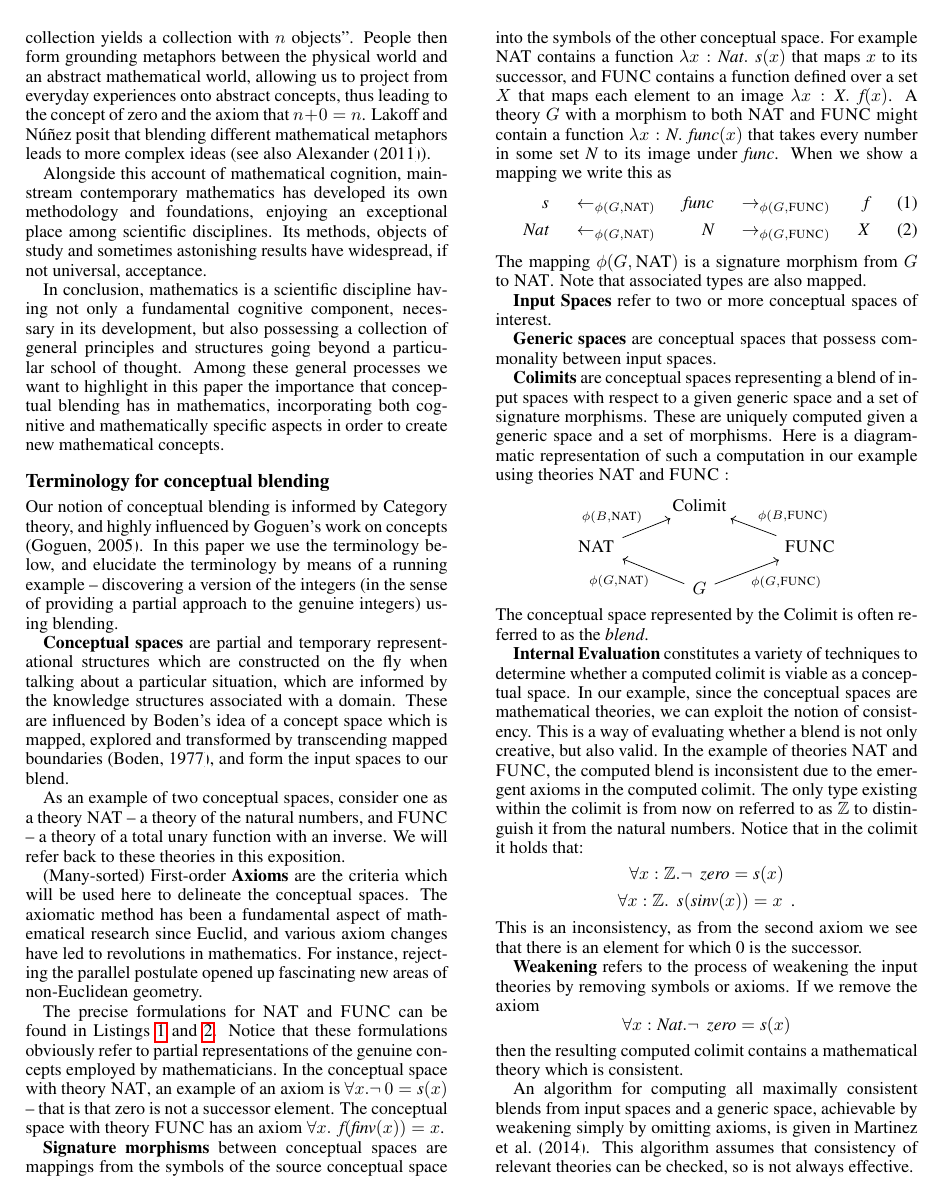
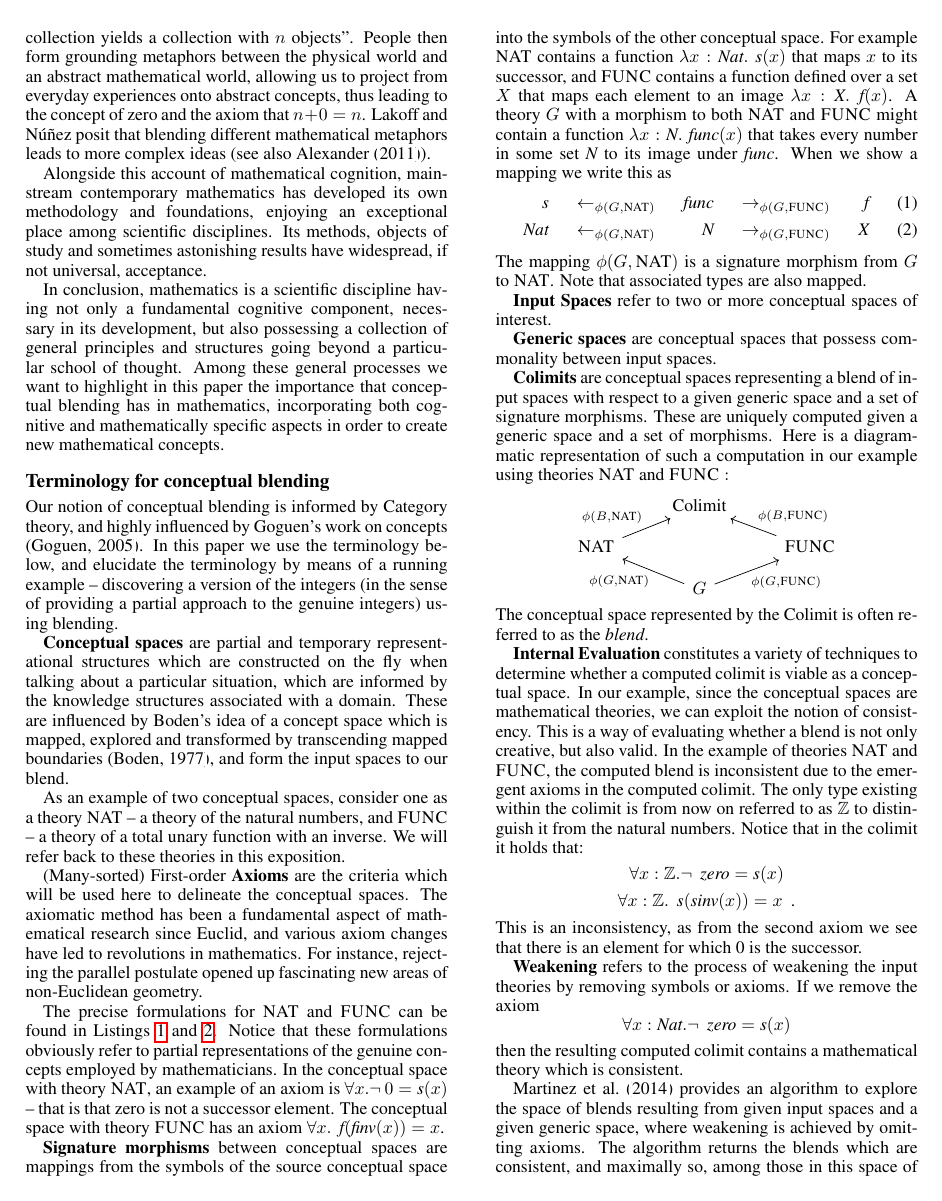
Before and after one commit to holtzermann17/ICCC2015, a LaTeX paper (mathsICCC.tex, which reads background.tex): page 2 of 8. Compiled offline with pdfLaTeX.

Commit message:
final_tweaks

```diff
--- a/background.tex
+++ b/background.tex
@@ -213,11 +213,12 @@ $$
 then the resulting computed colimit contains a mathematical theory
 which is consistent.
 
-An algorithm for computing all maximally consistent blends from input
-spaces and a generic space, achievable by weakening simply by omitting
-axioms, is given in \textcite{MartinezEtAl14}. This algorithm assumes
-that consistency of relevant theories can be checked, so is not always
-effective.
+\textcite{MartinezEtAl14} provides an algorithm to explore the space
+of blends resulting from given input spaces and a given generic space, where
+weakening is achieved by omitting axioms.  The algorithm returns the
+blends which are consistent, and maximally so, among those in this
+space of blends.  This algorithm assumes that consistency of relevant
+theories can be checked, so is not always effective.
 
 {\bf Running the blend} refers to elaborating or completing a
 mathematical theory. Sometimes there are missing definitions which
--- a/mathsICCC.tex
+++ b/mathsICCC.tex
@@ -22,9 +22,9 @@ innerbottommargin=3pt
 % \usepackage[dvipsnames]{xcolor}
 \usepackage{adjustbox}
 \usepackage{graphicx}
-\usepackage[firstpage]{draftwatermark}
-\SetWatermarkText{\shortstack{Draft\\\today\currenttime}}
-\SetWatermarkScale{0.75}
+% \usepackage[firstpage]{draftwatermark}
+% \SetWatermarkText{\shortstack{Draft\\\today\currenttime}}
+% \SetWatermarkScale{0.75}
 \usepackage[T1]{fontenc}
 \usepackage{csquotes}
 \usepackage[utf8]{inputenc}
```
Also changed, not shown: prime.tex (+5 -5 lines).
